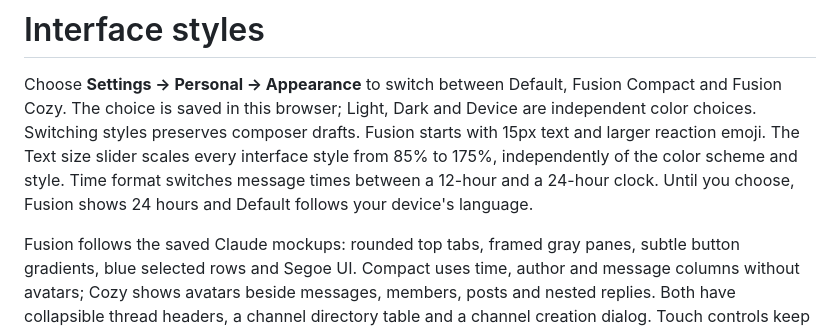
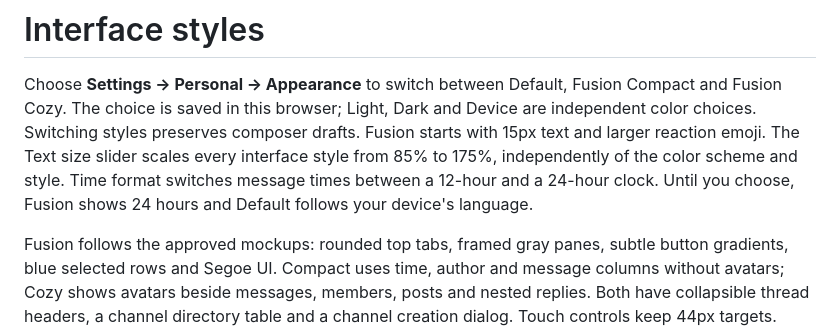
Before and after one commit to Dyslectric/archipel-stack, a Markdown page: docs/appearance.md, the part around the change. Drawn GitHub-style.

```diff
--- a/docs/appearance.md
+++ b/docs/appearance.md
@@ -8,7 +8,7 @@ every interface style from 85% to 175%, independently of the color scheme and st
 Time format switches message times between a 12-hour and a 24-hour clock. Until you
 choose, Fusion shows 24 hours and Default follows your device's language.
 
-Fusion follows the saved Claude mockups: rounded top tabs, framed gray panes,
+Fusion follows the approved mockups: rounded top tabs, framed gray panes,
 subtle button gradients, blue selected rows and Segoe UI. Compact uses time,
 author and message columns without avatars; Cozy shows avatars beside messages,
 members, posts and nested replies. Both have collapsible thread headers, a channel
```
Also changed, not shown: README.md (+68 -0 lines).
